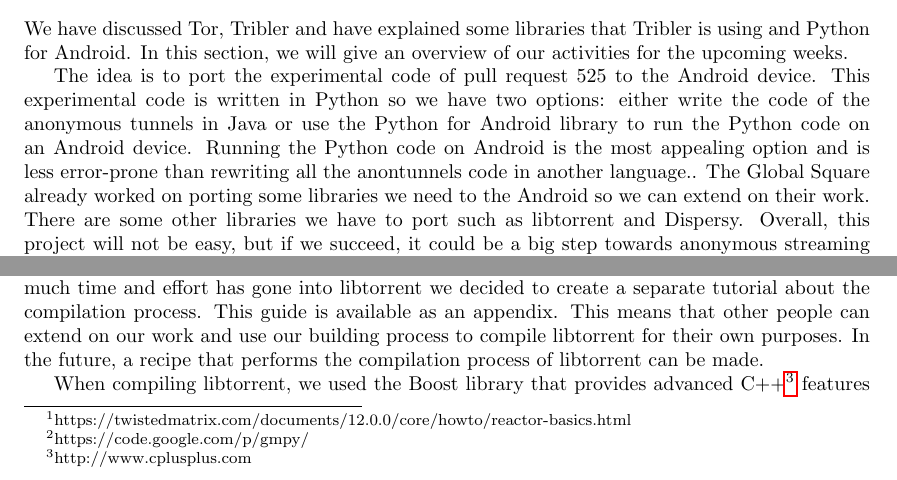
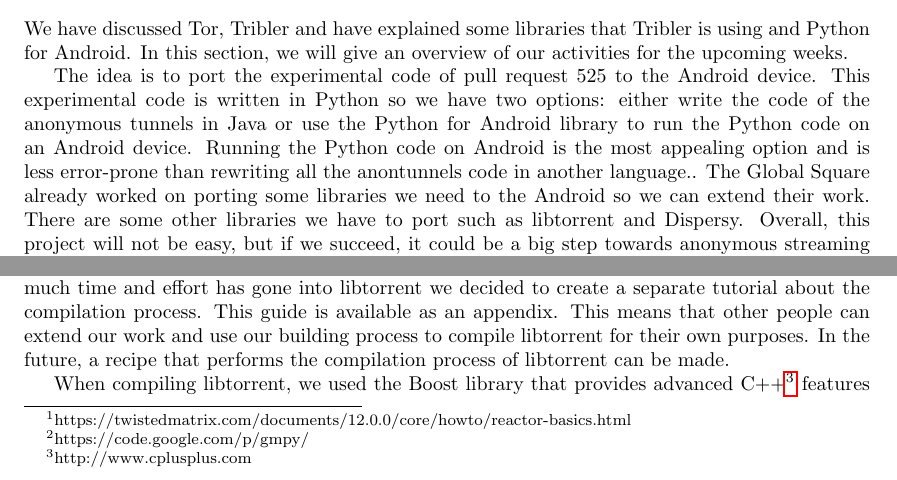
Before and after one commit to rjagerman/AT3, a LaTeX thesis (Reports/report.tex, which reads Reports/contributions/libtorrent.tex, Reports/prior-work/ourproject.tex): two parts of pages 14 and 41 of 57, joined at a grey line, cut so that both start at the same text. Compiled offline with pdfLaTeX.

Commit message:
fixed extends ons to be just extend

```diff
--- a/Reports/contributions/libtorrent.tex
+++ b/Reports/contributions/libtorrent.tex
@@ -1,6 +1,6 @@
 % weglaten van de russische libtorrent
 \section{Libtorrent}
-	Our work was greatly dependent on one of the worlds most popular libraries: libtorrent. Since so much time and effort has gone into libtorrent  we decided to create a separate tutorial about the compilation process. This guide is available as an appendix. This means that other people can extend on our work and use our building process to compile libtorrent for their own purposes. In the future, a recipe that performs the compilation process of libtorrent can be made.
+	Our work was greatly dependent on one of the worlds most popular libraries: libtorrent. Since so much time and effort has gone into libtorrent  we decided to create a separate tutorial about the compilation process. This guide is available as an appendix. This means that other people can extend our work and use our building process to compile libtorrent for their own purposes. In the future, a recipe that performs the compilation process of libtorrent can be made.
 
 	% label erbij
 	% weg of niet
--- a/Reports/prior-work/ourproject.tex
+++ b/Reports/prior-work/ourproject.tex
@@ -3,4 +3,4 @@
 	\label{sec:our-project}
 	We have discussed Tor, Tribler and have explained some libraries that Tribler is using and Python for Android. In this section, we will give an overview of our activities for the upcoming weeks.
 
-	The idea is to port the experimental code of pull request 525 to the Android device. This experimental code is written in Python so we have two options: either write the code of the anonymous tunnels in Java or use the Python for Android library to run the Python code on an Android device. Running the Python code on Android is the most appealing option and is less error-prone than rewriting all the anontunnels code in another language.. The Global Square already worked on porting some libraries we need to the Android so we can extend on their work. There are some other libraries we have to port such as libtorrent and Dispersy. Overall, this project will not be easy, but if we succeed, it could be a big step towards anonymous streaming on Android devices.
+	The idea is to port the experimental code of pull request 525 to the Android device. This experimental code is written in Python so we have two options: either write the code of the anonymous tunnels in Java or use the Python for Android library to run the Python code on an Android device. Running the Python code on Android is the most appealing option and is less error-prone than rewriting all the anontunnels code in another language.. The Global Square already worked on porting some libraries we need to the Android so we can extend their work. There are some other libraries we have to port such as libtorrent and Dispersy. Overall, this project will not be easy, but if we succeed, it could be a big step towards anonymous streaming on Android devices.
```
